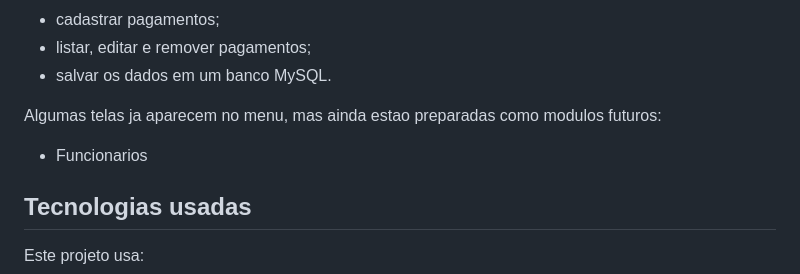
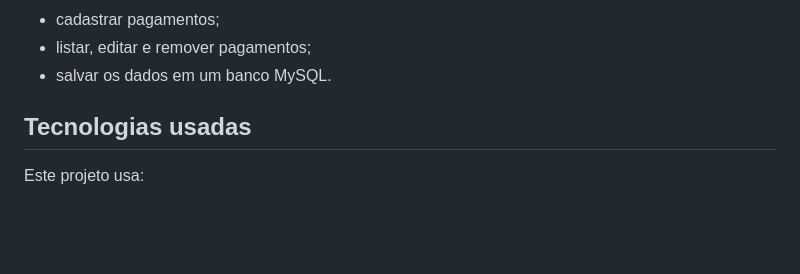
Before and after one commit to astrofl4me/Site-de-Pizzaria---Engenharia-de-Software, a Markdown page: README.md, the part around the change. Drawn GitHub-style; blank space fills up the shorter version.

Commit message:
Update README.md
Atualiza readme

```diff
--- a/README.md
+++ b/README.md
@@ -21,10 +21,6 @@ Atualmente, o sistema permite:
 - cadastrar pagamentos;
 - listar, editar e remover pagamentos;
 - salvar os dados em um banco MySQL.
-
-Algumas telas ja aparecem no menu, mas ainda estao preparadas como modulos futuros:
-
-- Funcionarios
 
 ## Tecnologias usadas
 
```
